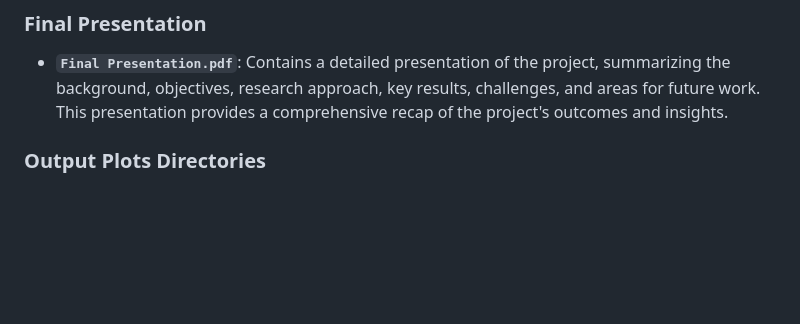
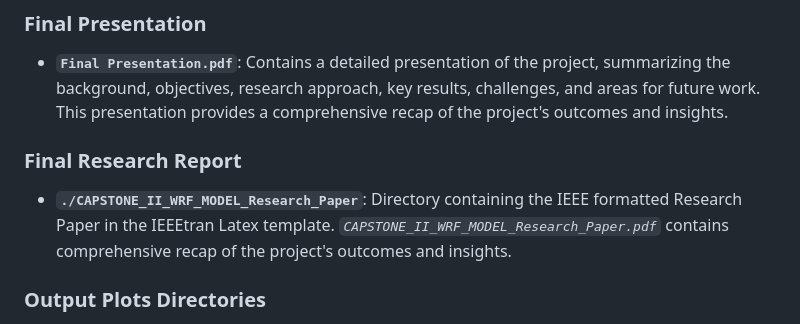
Before and after one commit to moqm25/CapstoneII, a Markdown page: README.md, the part around the change. GitHub-like rendering; blank space fills up the shorter version.

```diff
--- a/README.md
+++ b/README.md
@@ -29,6 +29,10 @@ By tuning these parameters to minimize the Mean Squared Error (MSE) between the
 ### Final Presentation
 
 - **`Final Presentation.pdf`**: Contains a detailed presentation of the project, summarizing the background, objectives, research approach, key results, challenges, and areas for future work. This presentation provides a comprehensive recap of the project's outcomes and insights.
+
+### Final Research Report
+
+- **`./CAPSTONE_II_WRF_MODEL_Research_Paper`**: Directory containing the IEEE formatted Research Paper in the IEEEtran Latex template. *`CAPSTONE_II_WRF_MODEL_Research_Paper.pdf`* contains comprehensive recap of the project's outcomes and insights.
 
 ### Output Plots Directories
 
```
